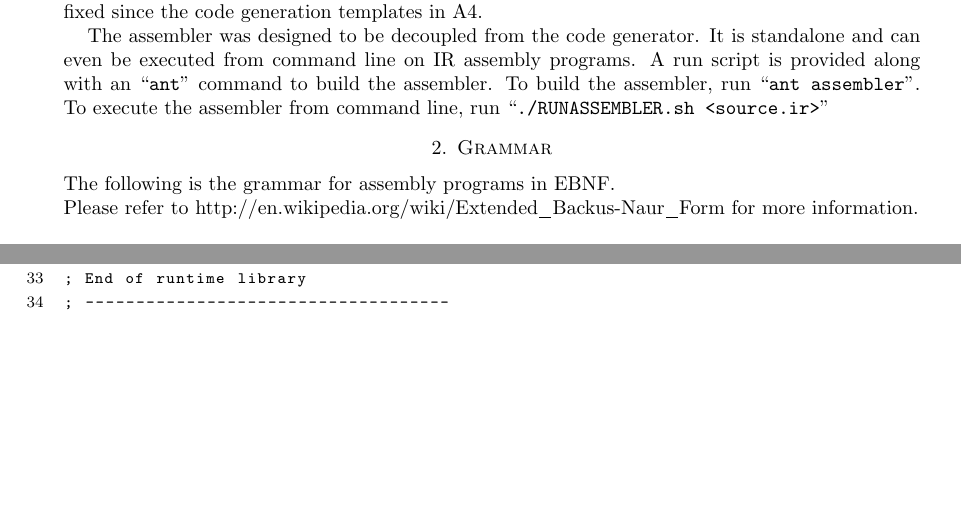
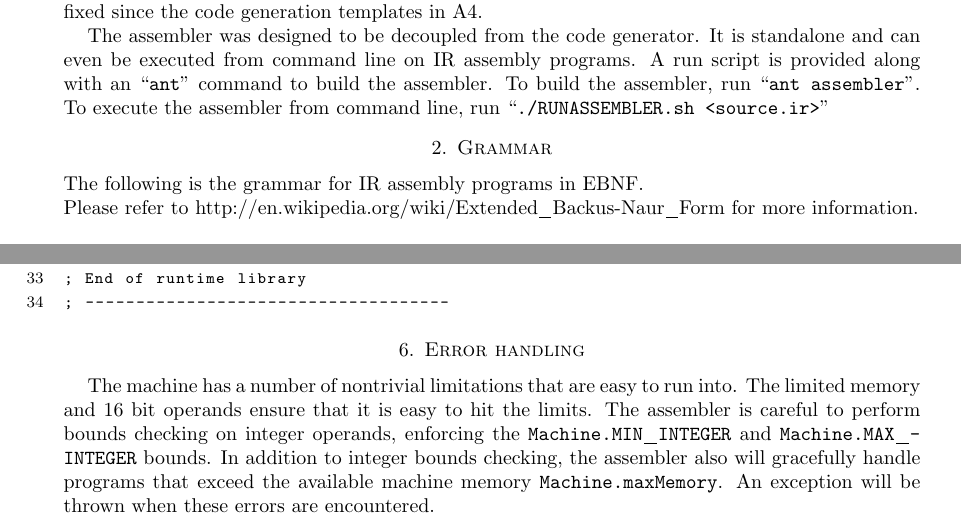
Before and after one commit to d-b/CSC488, a LaTeX paper (A5/doc/ASSEMBLER.tex): two parts of pages 2 and 5 of 5, joined at a grey line, cut so that both start at the same text, the shorter picture padded with empty space. Compiled offline with pdfLaTeX.

Commit message:
error handling

```diff
--- a/A5/doc/ASSEMBLER.tex
+++ b/A5/doc/ASSEMBLER.tex
@@ -87,7 +87,7 @@ executed from command line on IR assembly programs. A run script is provided alo
 ``\texttt{./RUNASSEMBLER.sh <source.ir>}''
 
 \section{Grammar}
-\noindent The following is the grammar for assembly programs in EBNF. \\
+\noindent The following is the grammar for IR assembly programs in EBNF. \\
 Please refer to http://en.wikipedia.org/wiki/Extended_Backus-Naur_Form for more information. \\
 
 \setlength{\grammarindent}{12em}
@@ -248,8 +248,13 @@ a number of the different IR instructions.
 ; ------------------------------------
 \end{lstlisting}
 
-% Exception handling
-% Program too large
+\section{Error handling}
+The machine has a number of nontrivial limitations that are easy to run into. The limited memory
+and 16 bit operands ensure that it is easy to hit the limits. The assembler is careful to perform
+bounds checking on integer operands, enforcing the \texttt{Machine.MIN_INTEGER} and
+\texttt{Machine.MAX_INTEGER} bounds. In addition to integer bounds checking, the assembler also will
+gracefully handle programs that exceed the available machine memory \texttt{Machine.maxMemory}. An
+exception will be thrown when these errors are encountered.
 
 % ----------------------------------------------------------------
 \end{document}
```
